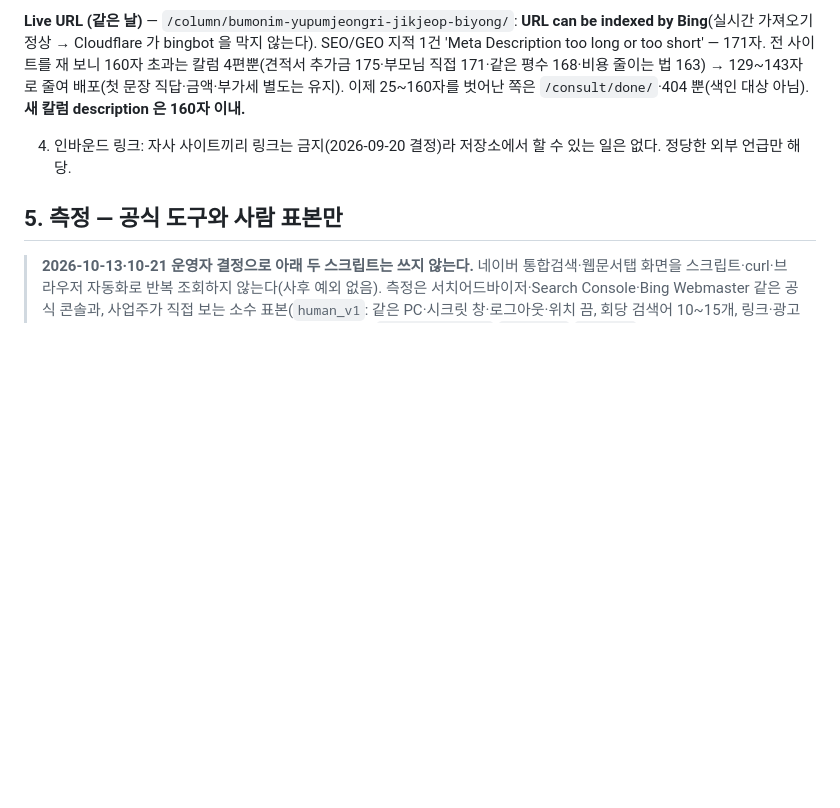
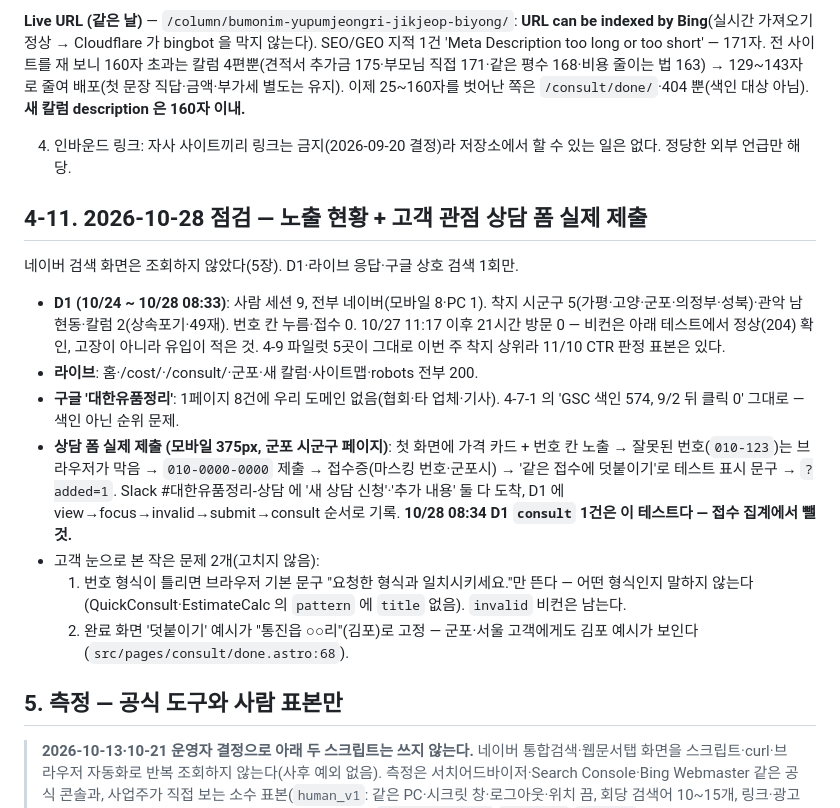
Before and after one commit to ltw-freedom/yupumjeongri.xyz, a Markdown page: docs/seo-naver.md, the part around the change. Rendered like a GitHub page; blank space fills up the shorter version.

Commit message:
10/28 점검: 세션 9·접수 0(유입 병목), 구글 상호 검색 1페이지 밖, 라이브 상담 폼 실제 제출 정상 — D1 10/28 consult 1건은 테스트
Co-Authored-By: Claude Opus 5.5 <noreply@anthropic.com>

```diff
--- a/docs/seo-naver.md
+++ b/docs/seo-naver.md
@@ -441,6 +441,23 @@ SEO/GEO 지적 1건 'Meta Description too long or too short' — 171자. 전 사
 
 4. 인바운드 링크: 자사 사이트끼리 링크는 금지(2026-09-20 결정)라 저장소에서 할 수 있는 일은 없다. 정당한 외부 언급만 해당.
 
+## 4-11. 2026-10-28 점검 — 노출 현황 + 고객 관점 상담 폼 실제 제출
+
+네이버 검색 화면은 조회하지 않았다(5장). D1·라이브 응답·구글 상호 검색 1회만.
+
+- **D1 (10/24 ~ 10/28 08:33)**: 사람 세션 9, 전부 네이버(모바일 8·PC 1). 착지 시군구 5(가평·고양·군포·의정부·성북)·관악 남현동·칼럼 2(상속포기·49재).
+  번호 칸 누름·접수 0. 10/27 11:17 이후 21시간 방문 0 — 비컨은 아래 테스트에서 정상(204) 확인, 고장이 아니라 유입이 적은 것.
+  4-9 파일럿 5곳이 그대로 이번 주 착지 상위라 11/10 CTR 판정 표본은 있다.
+- **라이브**: 홈·/cost/·/consult/·군포·새 칼럼·사이트맵·robots 전부 200.
+- **구글 '대한유품정리'**: 1페이지 8건에 우리 도메인 없음(협회·타 업체·기사). 4-7-1 의 'GSC 색인 574, 9/2 뒤 클릭 0' 그대로 — 색인 아닌 순위 문제.
+- **상담 폼 실제 제출 (모바일 375px, 군포 시군구 페이지)**:
+  첫 화면에 가격 카드 + 번호 칸 노출 → 잘못된 번호(`010-123`)는 브라우저가 막음 → `010-0000-0000` 제출 → 접수증(마스킹 번호·군포시)
+  → '같은 접수에 덧붙이기'로 테스트 표시 문구 → `?added=1`. Slack #대한유품정리-상담 에 '새 상담 신청'·'추가 내용' 둘 다 도착,
+  D1 에 view→focus→invalid→submit→consult 순서로 기록. **10/28 08:34 D1 `consult` 1건은 이 테스트다 — 접수 집계에서 뺄 것.**
+- 고객 눈으로 본 작은 문제 2개(고치지 않음):
+  1. 번호 형식이 틀리면 브라우저 기본 문구 "요청한 형식과 일치시키세요."만 뜬다 — 어떤 형식인지 말하지 않는다(QuickConsult·EstimateCalc 의 `pattern` 에 `title` 없음). `invalid` 비컨은 남는다.
+  2. 완료 화면 '덧붙이기' 예시가 "통진읍 ○○리"(김포)로 고정 — 군포·서울 고객에게도 김포 예시가 보인다(`src/pages/consult/done.astro:68`).
+
 ## 5. 측정 — 공식 도구와 사람 표본만
 
 > **2026-10-13·10-21 운영자 결정으로 아래 두 스크립트는 쓰지 않는다.** 네이버 통합검색·웹문서탭 화면을 스크립트·curl·브라우저 자동화로
```
